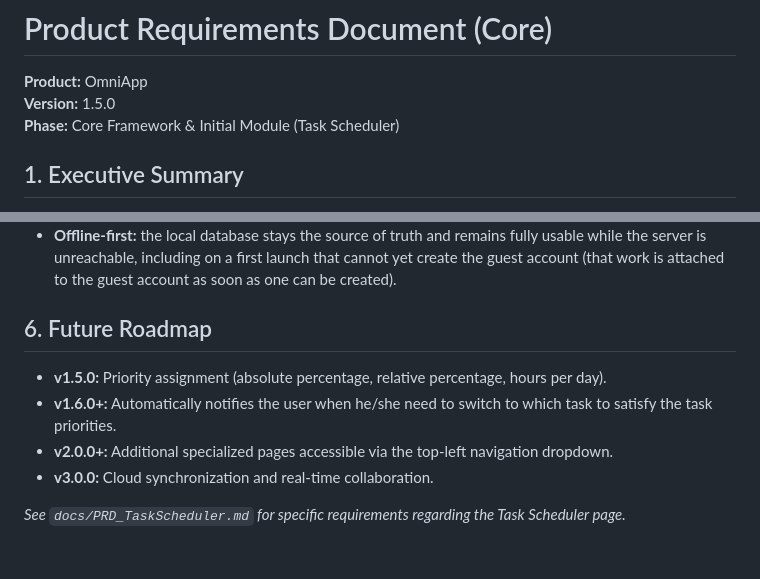
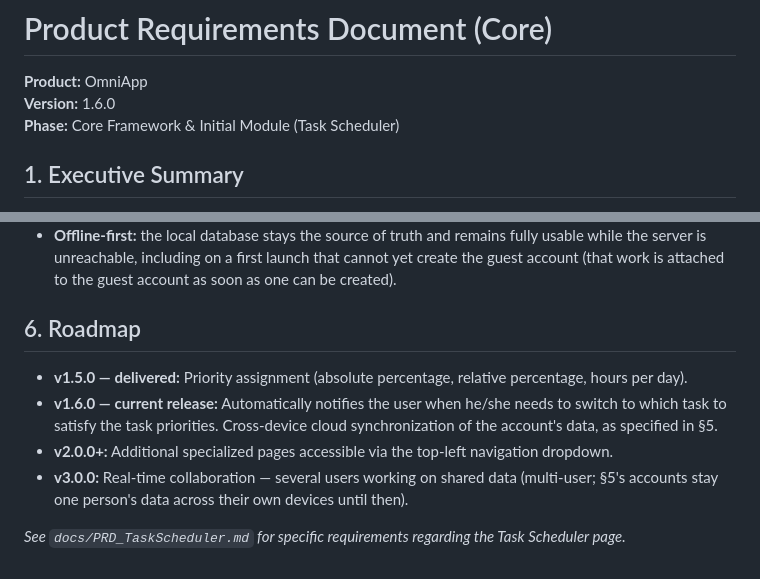
Before and after one commit to AntoineB33/OmniApp, a Markdown page: PRD.md, 2 parts joined by grey strips. GitHub-like rendering.

Commit message:
docs: Update PRD to reflect version 1.6.0 changes and clarify roadmap details

```diff
--- a/PRD.md
+++ b/PRD.md
@@ -1,7 +1,7 @@
 # Product Requirements Document (Core)
 
 **Product:** OmniApp
-**Version:** 1.5.0
+**Version:** 1.6.0
 **Phase:** Core Framework & Initial Module (Task Scheduler)
 
 ## 1. Executive Summary
@@ -27,10 +27,10 @@ OmniApp is a unified, multi-platform workspace application. The initial release
 * **The launch scripts skip guest creation.** The per-account entry points in `scripts/` start the app already signed in to the account they name, so no guest account is created for them.
 * **Offline-first:** the local database stays the source of truth and remains fully usable while the server is unreachable, including on a first launch that cannot yet create the guest account (that work is attached to the guest account as soon as one can be created).
 
-## 6. Future Roadmap
-* **v1.5.0:** Priority assignment (absolute percentage, relative percentage, hours per day).
-* **v1.6.0+:** Automatically notifies the user when he/she need to switch to which task to satisfy the task priorities.
+## 6. Roadmap
+* **v1.5.0 — delivered:** Priority assignment (absolute percentage, relative percentage, hours per day).
+* **v1.6.0 — current release:** Automatically notifies the user when he/she needs to switch to which task to satisfy the task priorities. Cross-device cloud synchronization of the account's data, as specified in §5.
 * **v2.0.0+:** Additional specialized pages accessible via the top-left navigation dropdown.
-* **v3.0.0:** Cloud synchronization and real-time collaboration.
+* **v3.0.0:** Real-time collaboration — several users working on shared data (multi-user; §5's accounts stay one person's data across their own devices until then).
 
 *See `docs/PRD_TaskScheduler.md` for specific requirements regarding the Task Scheduler page.*
```
